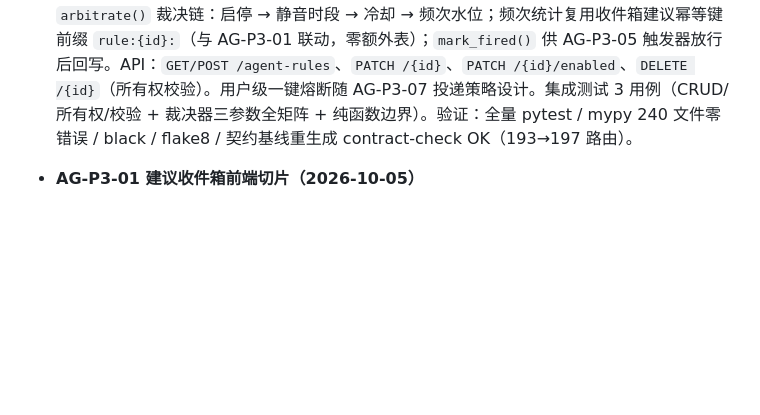
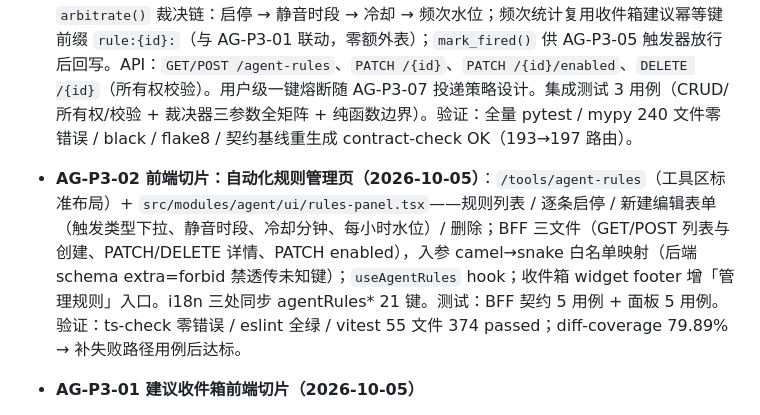
Before and after one commit to 3yearsZhuang/CS-Web-Project, a Markdown page: CHANGELOG.md, the part around the change. Drawn GitHub-style; blank space fills up the shorter version.

Commit message:
docs(root): AG-P3-02 全链路完成登记（前端 PR #78 已合并）
- 子模块指针：Frontend → main(a2d087a，#78)
- CHANGELOG [Unreleased]：规则管理页前端切片
- 待办v2：AG-P3-02 → 已完成（前后端全链路；schedule/触发执行随 AG-P3-05）

```diff
--- a/CHANGELOG.md
+++ b/CHANGELOG.md
@@ -14,6 +14,8 @@
 ### Added
 
 - **AG-P3-02 自动化规则模型 + CR-032 防打扰裁决器（2026-10-05）**：`agent_automation_rules` 全链路（迁移 `d2e3f4a5b6c7` 单 head）——依 RootDoc-AgentEval 1.0.2 的上游输入（AVX-HAR-001 v0.7.6 / CR-032 已落地裁决器）移植。规则含 trigger_type 白名单（review_due/exam_finished/goal_stalled/community_match/resource_new，对齐 AG-P3-05 触发器清单）、condition/action JSONB、**裁决器三参数**（静音时段 HH:MM 支持跨午夜 / 冷却分钟 / 每小时频次水位）、enabled 默认 False（「默认不开启高频通知」）。`arbitrate()` 裁决链：启停 → 静音时段 → 冷却 → 频次水位；频次统计复用收件箱建议幂等键前缀 `rule:{id}:`（与 AG-P3-01 联动，零额外表）；`mark_fired()` 供 AG-P3-05 触发器放行后回写。API：`GET/POST /agent-rules`、`PATCH /{id}`、`PATCH /{id}/enabled`、`DELETE /{id}`（所有权校验）。用户级一键熔断随 AG-P3-07 投递策略设计。集成测试 3 用例（CRUD/所有权/校验 + 裁决器三参数全矩阵 + 纯函数边界）。验证：全量 pytest / mypy 240 文件零错误 / black / flake8 / 契约基线重生成 contract-check OK（193→197 路由）。
+
+- **AG-P3-02 前端切片：自动化规则管理页（2026-10-05）**：`/tools/agent-rules`（工具区标准布局）+ `src/modules/agent/ui/rules-panel.tsx`——规则列表 / 逐条启停 / 新建编辑表单（触发类型下拉、静音时段、冷却分钟、每小时水位）/ 删除；BFF 三文件（GET/POST 列表与创建、PATCH/DELETE 详情、PATCH enabled），入参 camel→snake 白名单映射（后端 schema extra=forbid 禁透传未知键）；`useAgentRules` hook；收件箱 widget footer 增「管理规则」入口。i18n 三处同步 agentRules* 21 键。测试：BFF 契约 5 用例 + 面板 5 用例。验证：ts-check 零错误 / eslint 全绿 / vitest 55 文件 374 passed；diff-coverage 79.89% → 补失败路径用例后达标。
 
 - **AG-P3-01 建议收件箱前端切片（2026-10-05）**
 - **AG-P3-01 建议收件箱前端切片（2026-10-05）**：工作台新增 `agent-inbox` widget（后端切片 #34 已合并）——BFF `GET /api/agent-inbox`（分页/过滤透传、裸数组→{items}）+ `PATCH /api/agent-inbox/[id]/status`（camel→snake body 映射，非法 action 400）；`src/modules/agent/` 模块（AgentInboxItem 类型 + useAgentInbox hook：pending 加载/accept/dismiss/snooze 30 分钟，处理后本地移除）；widget 展示类型徽标/标题/理由/预计耗时 + 空态/错误重试。i18n 三处同步（agentInbox* 11 键 + inboxType* 5 键）。附带修复：workbench-card 的 DnaCard 改深路径导入（barrel 拖 server-only monitoring 链）。测试：BFF 契约 5 用例 + widget 4 用例（next-intl 稳定引用覆写 + 按 URL 分发打桩）。验证：ts-check 零错误 / eslint 全绿 / vitest 53 文件 358 passed。
```
Also changed, not shown: docs/项目待办v2.md (+1 -1 lines).
